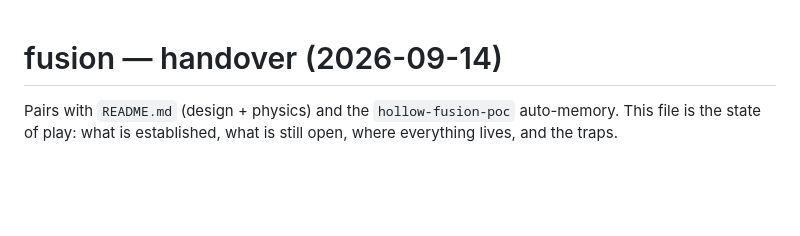
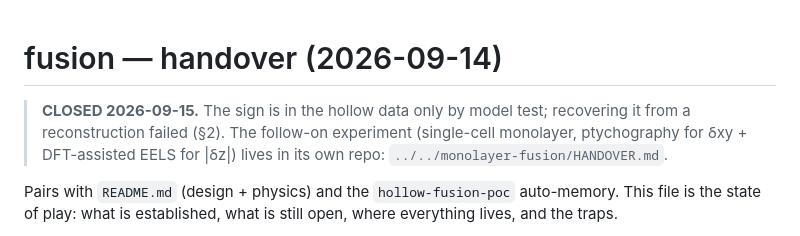
Before and after one commit to tristanmccarthy55/ptyco_pipeline, a Markdown page: fusion/HANDOVER.md, the part around the change. GitHub-like rendering; blank space fills up the shorter version.

Commit message:
fusion/HANDOVER: mark the study closed and point to monolayer-fusion
Co-Authored-By: Claude Opus 5 <noreply@anthropic.com>

```diff
--- a/fusion/HANDOVER.md
+++ b/fusion/HANDOVER.md
@@ -1,4 +1,8 @@
 # fusion — handover (2026-09-14)
+
+> **CLOSED 2026-09-15.** The sign is in the hollow data only by model test; recovering it from a
+> reconstruction failed (§2). The follow-on experiment (single-cell monolayer, ptychography for
+> δxy + DFT-assisted EELS for |δz|) lives in its own repo: `../../monolayer-fusion/HANDOVER.md`.
 
 Pairs with `README.md` (design + physics) and the `hollow-fusion-poc` auto-memory. This file is the
 state of play: what is established, what is still open, where everything lives, and the traps.
```
